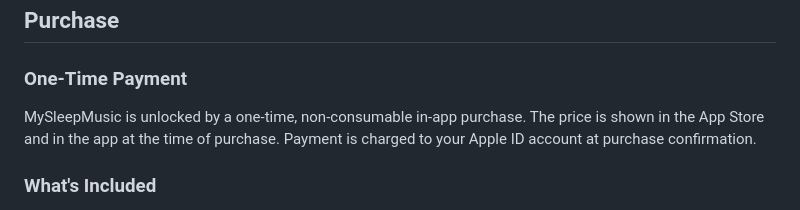
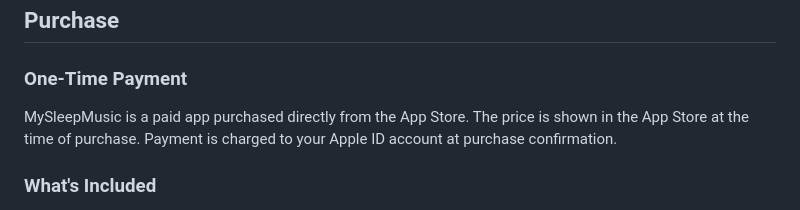
Before and after one commit to Bramhand-Inc/apps, a Markdown page: terms/mysleepmusic.md, the part around the change. Drawn GitHub-style.

```diff
--- a/terms/mysleepmusic.md
+++ b/terms/mysleepmusic.md
@@ -14,7 +14,7 @@ Bramhand Inc. grants you a personal, non-transferable, non-exclusive license to
 ## Purchase
 
 ### One-Time Payment
-MySleepMusic is unlocked by a one-time, non-consumable in-app purchase. The price is shown in the App Store and in the app at the time of purchase. Payment is charged to your Apple ID account at purchase confirmation.
+MySleepMusic is a paid app purchased directly from the App Store. The price is shown in the App Store at the time of purchase. Payment is charged to your Apple ID account at purchase confirmation.
 
 ### What's Included
 After purchase, all features are permanently unlocked — sleep timer, volume fade, play-forever mode, night display dimming, and music library access. There are no recurring charges and no subscription.
```
Also changed, not shown: support/mysleepmusic.md (+4 -4 lines).
